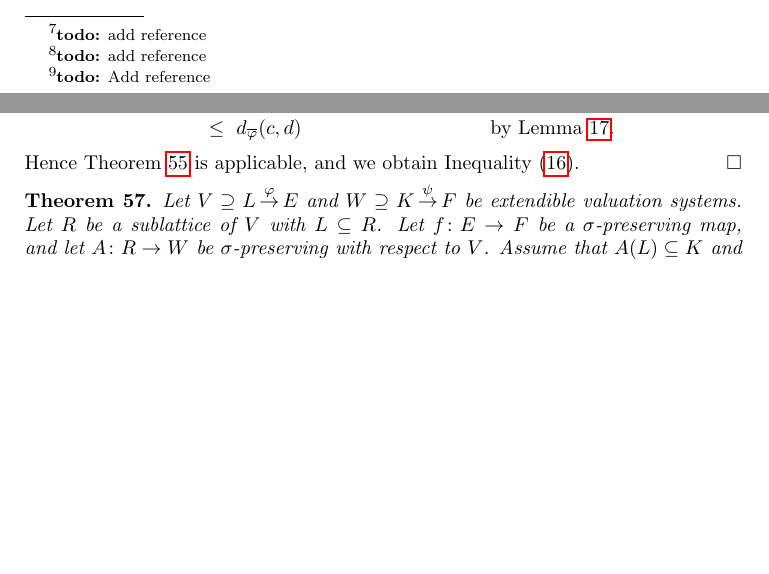
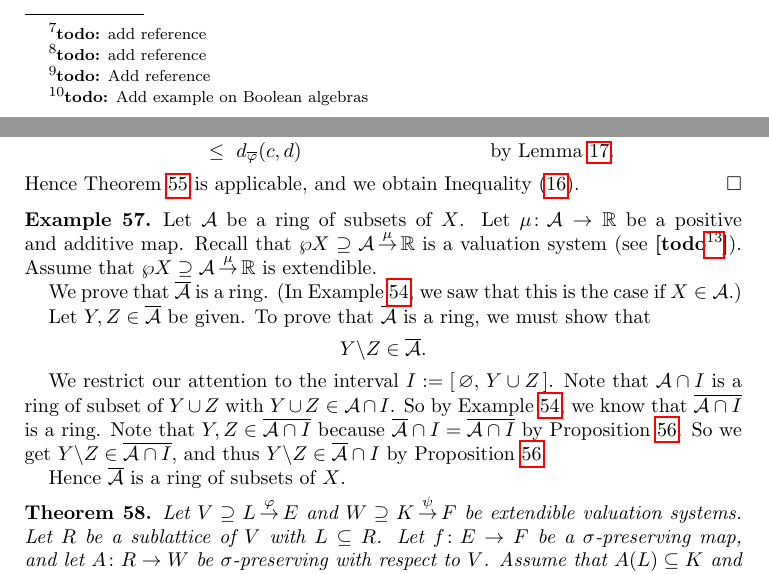
Before and after one commit to awesterb/master-thesis, a LaTeX paper (main.tex, which reads closure.tex): two parts of pages 17 and 19 of 29 before the commit and two parts of pages 17 and 19 of 30 after it, joined at a grey line, cut so that both start at the same text, the shorter picture padded with empty space. Compiled offline with pdfLaTeX; a LaTeX package or settings file that is missing is left out.

Commit message:
the completion of a ring is a ring

```diff
--- a/closure.tex
+++ b/closure.tex
@@ -292,6 +293,7 @@ However, we already knew this
 as $\overline\mu$ is modular
 (and $\mu(\varnothing)=0$, see~??).
 \end{ex}
+\todo{Add example on Boolean algebras}
 %
 %                  SECOND EXTENSION THEOREM
 %
@@ -493,6 +495,49 @@ we have
 Hence Theorem~\ref{T:ext2} is applicable,
 and we obtain Inequality~\eqref{eq:P:restriction}.
 \end{proof}
+%
+%                  EXAMPLE ON RINGS
+%
+\begin{ex}
+Let $\mathcal{A}$
+be a ring of subsets of~$X$.
+Let $\mu\colon \mathcal A \ra \R$
+be a positive and additive map.
+Recall that~$\vs{\wp X}{\mathcal{A}}{\mu}{\R}$
+is a valuation system (see \todo{add reference}).
+Assume that~$\vs{\wp X}{\mathcal{A}}{\mu}{\R}$
+is extendible.
+
+We prove that~$\overline{\mathcal{A}}$ is a ring.
+(In Example~\ref{E:ring-ext-1},
+we saw that this
+is the case if~$X\in \mathcal{A}$.)
+
+Let $Y,Z\in\overline{\mathcal{A}}$ be given.
+To prove that~$\overline{\mathcal{A}}$
+is a ring,
+we must show that
+\begin{equation*}
+Y\backslash Z\in\overline{\mathcal{A}}.
+\end{equation*}
+
+We restrict our attention to the interval $I\eqdf [\,\varnothing,\, Y\cup Z\,]$.
+Note that $\mathcal{A}\cap I$ is a ring of subset of $Y\cup Z$
+with $Y\cup Z\in\mathcal{A}\cap I$.
+So by Example~\ref{E:ring-ext-1},
+we know that~$\overline{\mathcal{A}\cap I}$ is a ring.
+Note that
+$Y,Z\in\overline{\mathcal{A}\cap I}$
+because $\overline{\mathcal A} \cap I
+= \overline{ \mathcal A \cap I}$
+by Proposition~\ref{P:restriction}.
+So we get $Y\backslash Z\in \overline{\mathcal{A}\cap I}$,
+and thus $Y\backslash Z\in \overline{\mathcal{A}}\cap I$
+by Proposition~\ref{P:restriction}.
+
+Hence~$\overline{\mathcal{A}}$ is a ring of subsets of~$X$.
+\end{ex}
+
 %
 %                  THIRD EXTENSION THEOREM
 %
```
Also changed, not shown: closure.tex (11 more changed lines).
